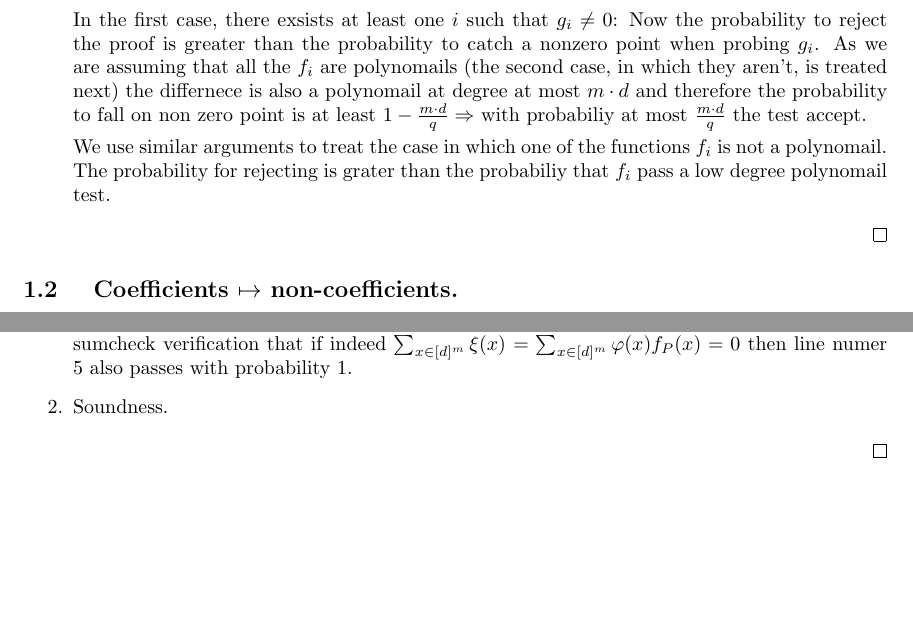
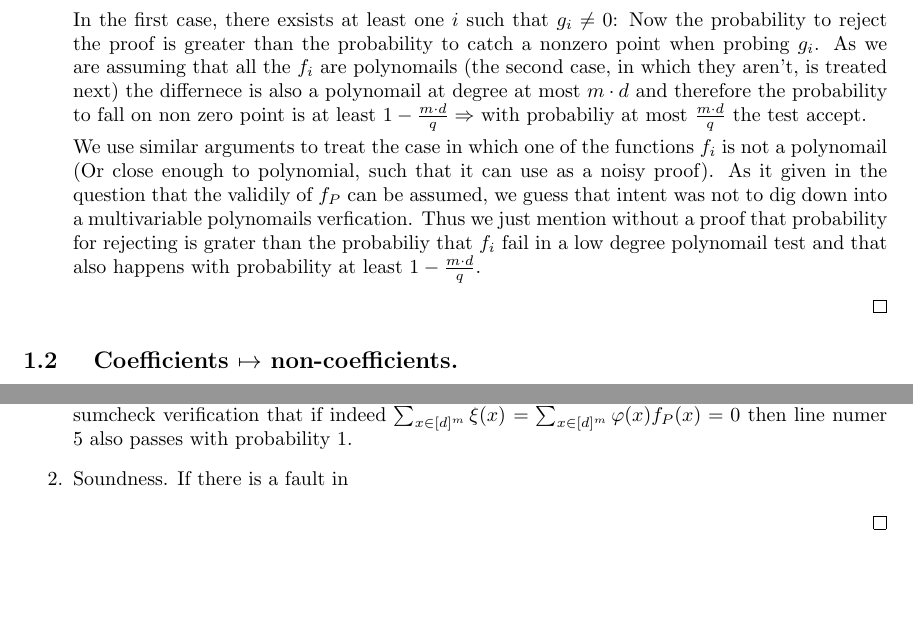
Before and after one commit to dudupo/Online-Computation-And-PCP-Huji-Courses, a LaTeX document (projects/pcp-ex-2.tex): two parts of page 2 of 6, joined at a grey line, cut so that both start at the same text, the shorter picture padded with empty space. The pictures show the PDF file projects/pdfs/pcp-ex-2.pdf that the author committed with the source.

Commit message:
compiling -Fri Jul 28 10:49:39 AM IDT 2023

```diff
--- a/projects/pcp-ex-2.tex
+++ b/projects/pcp-ex-2.tex
@@ -57,7 +57,7 @@ Our verifier will ask for a proof which is a list of $f_{0}, f_{1}, f_{2} .., f_
 %      \end{equation}
       Now the probability to reject the proof is greater than the probability to catch a nonzero point when probing $g_{i}$. As we are assuming that all the $f_{i}$ are polynomails (the second case, in which they aren't, is treated next) the differnece is also a polynomail at degree at most $m\cdot d$ and therefore the probability to fall on non zero point is at least $1 - \frac{m\cdot d}{q} \Rightarrow $  with probabiliy at most $\frac{m\cdot d}{q}$ the test accept.
 
-      We use similar arguments to treat the case in which one of the functions $f_{i}$ is not a polynomail. The probability for rejecting is grater than the probabiliy that $f_{i}$ pass a low degree polynomail test.
+      We use similar arguments to treat the case in which one of the functions $f_{i}$ is not a polynomail (Or close enough to polynomial, such that it can use as a noisy proof). As it given in the question that the validily of $f_{P}$ can be assumed, we guess that intent was not to dig down into a multivariable polynomails verfication. Thus we just mention without a proof that probability for rejecting is grater than the probabiliy that $f_{i}$ fail in a low degree polynomail test and that also happens with probability at least $1 - \frac{m\cdot d}{q}$.
   \end{enumerate}
 \end{proof}
 
@@ -87,7 +87,7 @@ Our verfier will take as proof:
 
   \begin{enumerate}
     \item Compeletnce. The key point here is the fact that the extansion $\xi_{P} = \varphi_{P} \cdot f_{P}$ is uniqe and agrees with $\varphi\cdot f$ on all pointes in the cube $[d]^{m}$. If the proof is honest then all validity of the input check at lines $1-4$ are pass with probability $1$. Then we get by the compeletnce of the sumcheck verification that if indeed $\sum_{x \in [d]^{m}}{ \xi(x) }$ $ = \sum_{x \in [d]^{m}}{ \varphi(x)f_{P}(x) } = 0$ then line numer $5$ also passes with probability $1$.
-    \item Soundness.
+    \item Soundness. If there is a fault in
   \end{enumerate}
 \end{proof}
 
```
Also changed, not shown: projects/pdfs/pcp-ex-2.pdf.
